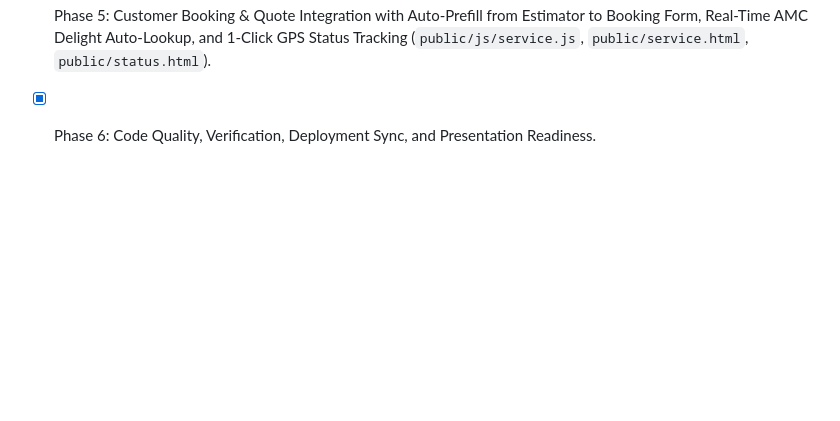
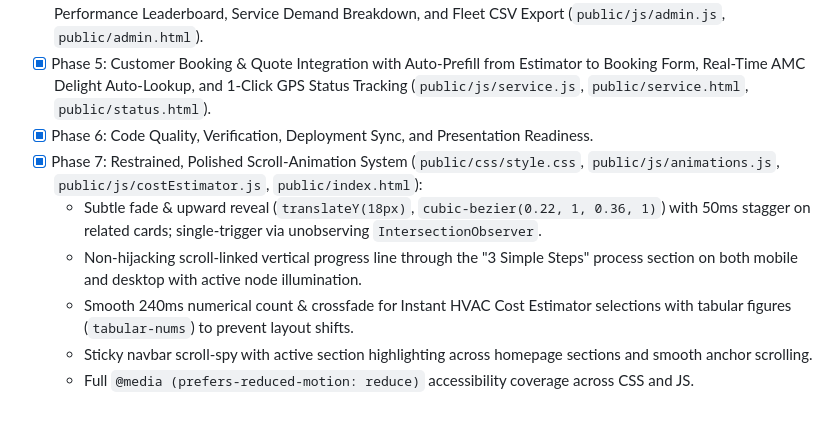
Before and after one commit to Aayu061/extreme-sales-services, a Markdown page: Memory.md, the part around the change. Rendered like a GitHub page; blank space fills up the shorter version.

Commit message:
docs: update Memory.md with Phase 7 scroll animation system

```diff
--- a/Memory.md
+++ b/Memory.md
@@ -57,3 +57,9 @@
 - [x] Phase 4: Executive Admin & Analytics Portal with HVAC Profit Margin & Unit Economics Simulator, Technician Performance Leaderboard, Service Demand Breakdown, and Fleet CSV Export (`public/js/admin.js`, `public/admin.html`).
 - [x] Phase 5: Customer Booking & Quote Integration with Auto-Prefill from Estimator to Booking Form, Real-Time AMC Delight Auto-Lookup, and 1-Click GPS Status Tracking (`public/js/service.js`, `public/service.html`, `public/status.html`).
 - [x] Phase 6: Code Quality, Verification, Deployment Sync, and Presentation Readiness.
+- [x] Phase 7: Restrained, Polished Scroll-Animation System (`public/css/style.css`, `public/js/animations.js`, `public/js/costEstimator.js`, `public/index.html`):
+  - Subtle fade & upward reveal (`translateY(18px)`, `cubic-bezier(0.22, 1, 0.36, 1)`) with 50ms stagger on related cards; single-trigger via unobserving `IntersectionObserver`.
+  - Non-hijacking scroll-linked vertical progress line through the "3 Simple Steps" process section on both mobile and desktop with active node illumination.
+  - Smooth 240ms numerical count & crossfade for Instant HVAC Cost Estimator selections with tabular figures (`tabular-nums`) to prevent layout shifts.
+  - Sticky navbar scroll-spy with active section highlighting across homepage sections and smooth anchor scrolling.
+  - Full `@media (prefers-reduced-motion: reduce)` accessibility coverage across CSS and JS.
```
